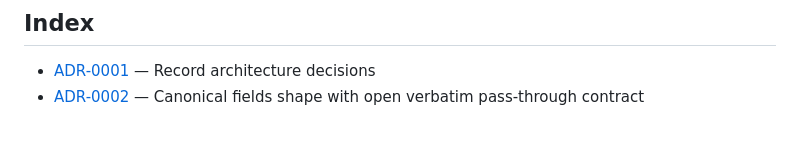
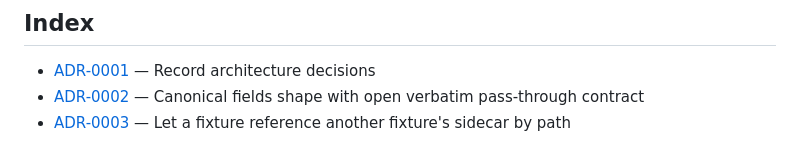
Before and after one commit to parisek/styleguide, a Markdown page: docs/adr/README.md, the part around the change. Drawn GitHub-style.

```diff
--- a/docs/adr/README.md
+++ b/docs/adr/README.md
@@ -71,3 +71,4 @@ referenced here rather than duplicated.
 
 - [ADR-0001](0001-record-architecture-decisions.md) — Record architecture decisions
 - [ADR-0002](0002-canonical-fields-shape-open-contract.md) — Canonical fields shape with open verbatim pass-through contract
+- [ADR-0003](0003-cross-fixture-sidecar-references.md) — Let a fixture reference another fixture's sidecar by path
```
Also changed, not shown: docs/adr/0003-cross-fixture-sidecar-references.md (added, +112 -0 lines).
